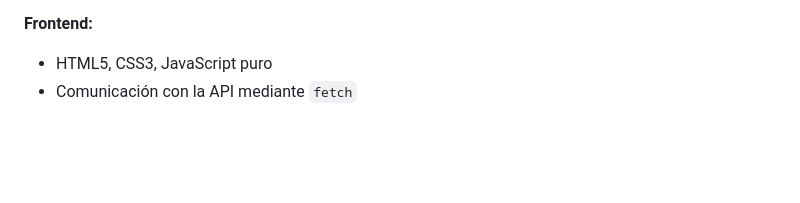
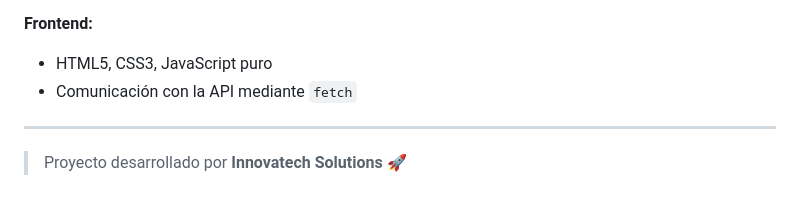
Before and after one commit to freddy192023/sgii-mvp, a Markdown page: README.md, the part around the change. Drawn GitHub-style; blank space fills up the shorter version.

```diff
--- a/README.md
+++ b/README.md
@@ -140,3 +140,7 @@ Instala la extensión **Live Server** y haz clic derecho sobre `index.html` →
 **Frontend:**
 - HTML5, CSS3, JavaScript puro
 - Comunicación con la API mediante `fetch`
+
+---
+
+> Proyecto desarrollado por **Innovatech Solutions** 🚀
```
